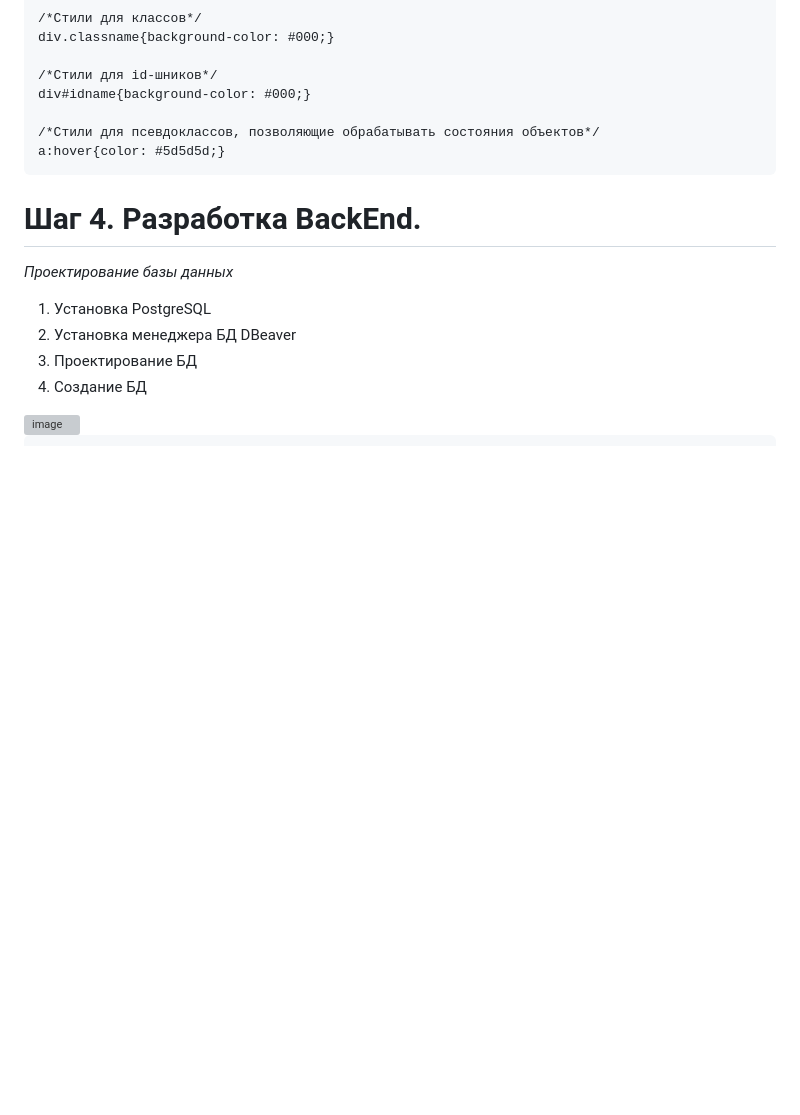
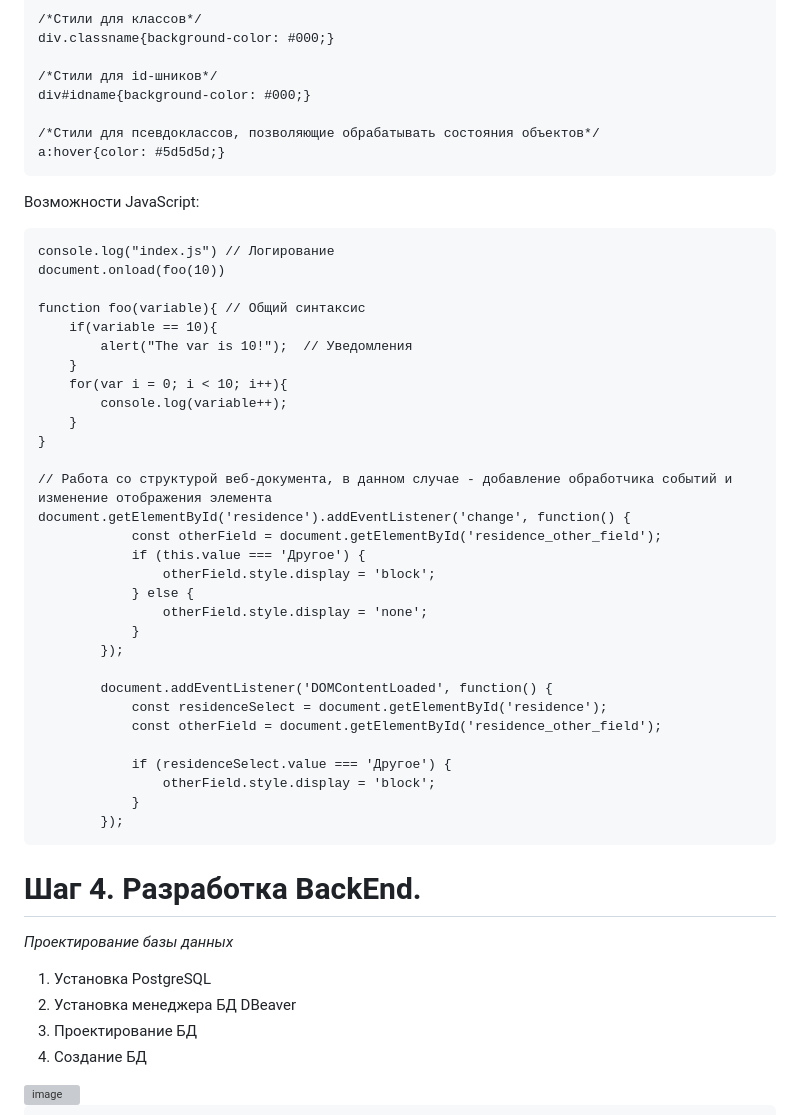
Before and after one commit to Artpupser/ProductHack, a Markdown page: README.md, the part around the change. Rendered like a GitHub page; blank space fills up the shorter version; grey boxes are pictures that could not be loaded.

````diff
--- a/README.md
+++ b/README.md
@@ -93,6 +93,41 @@ div#idname{background-color: #000;}
 a:hover{color: #5d5d5d;}
 ```
 
+Возможности JavaScript:
+
+```
+console.log("index.js") // Логирование
+document.onload(foo(10))
+
+function foo(variable){ // Общий синтаксис
+    if(variable == 10){
+        alert("The var is 10!");  // Уведомления
+    }
+    for(var i = 0; i < 10; i++){
+        console.log(variable++);
+    }
+}
+
+// Работа со структурой веб-документа, в данном случае - добавление обработчика событий и изменение отображения элемента
+document.getElementById('residence').addEventListener('change', function() {
+            const otherField = document.getElementById('residence_other_field');
+            if (this.value === 'Другое') {
+                otherField.style.display = 'block';
+            } else {
+                otherField.style.display = 'none';
+            }
+        });
+
+        document.addEventListener('DOMContentLoaded', function() {
+            const residenceSelect = document.getElementById('residence');
+            const otherField = document.getElementById('residence_other_field');
+
+            if (residenceSelect.value === 'Другое') {
+                otherField.style.display = 'block';
+            }
+        });
+```
+
 # Шаг 4. Разработка BackEnd.
 
 _Проектирование базы данных_
````
